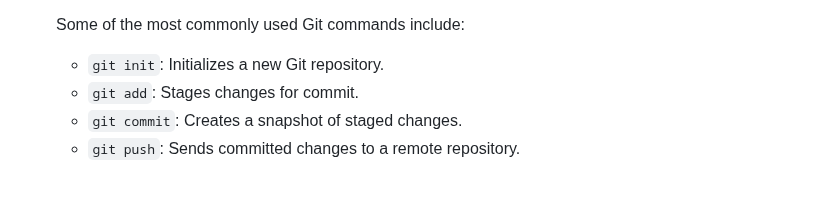
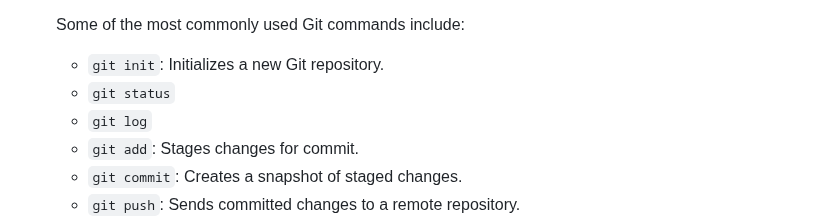
Before and after one commit to JeetKumarRamnani/Full-Stack-Web-Dev-Batch-1, a Markdown page: Class 13/git-and-github.md, the part around the change. GitHub-like rendering; blank space fills up the shorter version.

Commit message:
class 13 content added

```diff
--- a/Class 13/git-and-github.md
+++ b/Class 13/git-and-github.md
@@ -62,6 +62,8 @@
    Some of the most commonly used Git commands include:
 
    - `git init`: Initializes a new Git repository.
+   - `git status`
+   - `git log`
    - `git add`: Stages changes for commit.
    - `git commit`: Creates a snapshot of staged changes.
    - `git push`: Sends committed changes to a remote repository.
```
